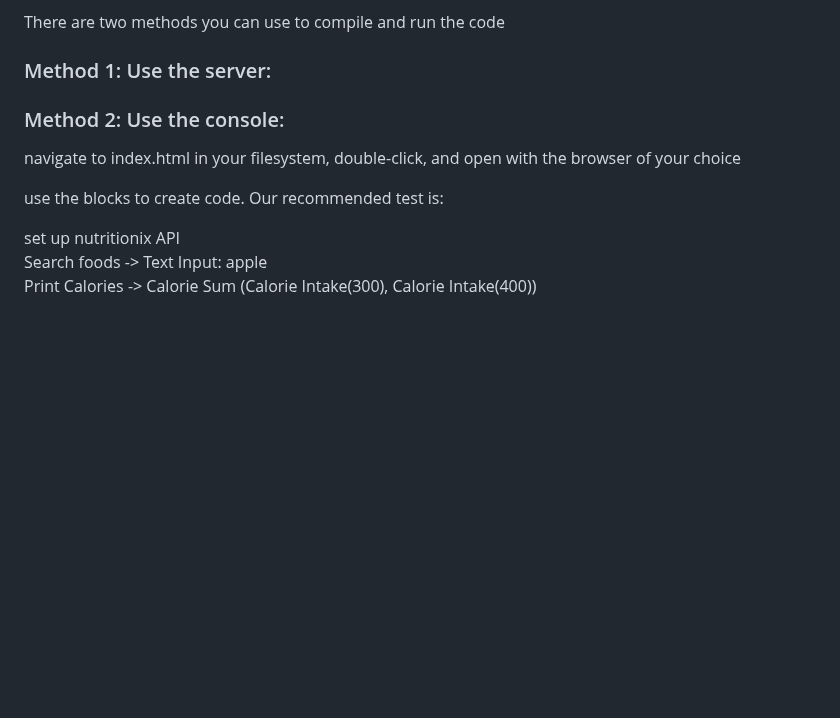
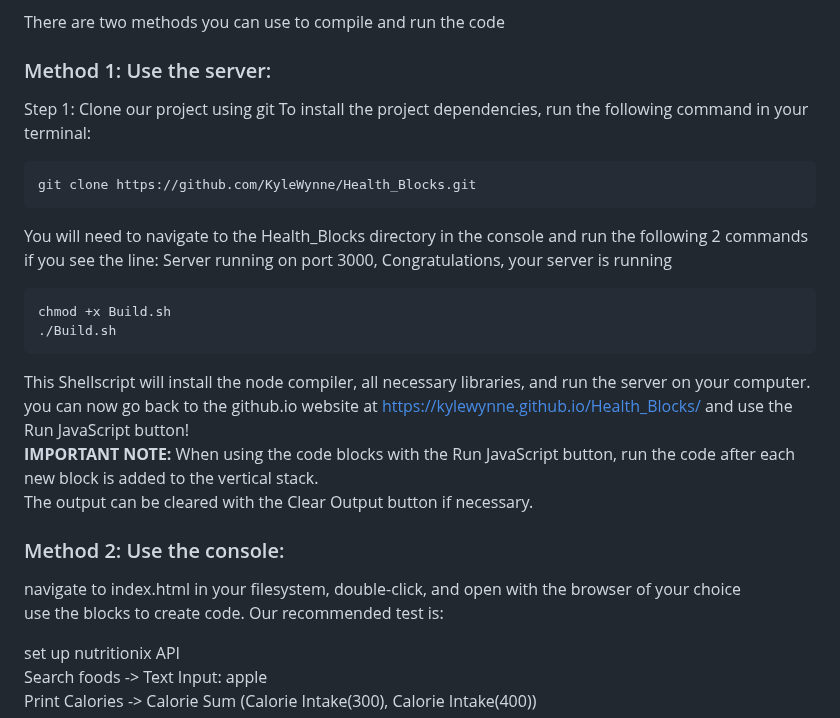
Before and after one commit to KyleWynne/Health_Blocks, a Markdown page: README.md, the part around the change. GitHub-like rendering; blank space fills up the shorter version.

Commit message:
Added Server Instructions

````diff
--- a/README.md
+++ b/README.md
@@ -12,12 +12,29 @@ There are two methods you can use to compile and run the code <br />
 
 ### Method 1: Use the server:
 
+Step 1: Clone our project using git
+To install the project dependencies, run the following command in your terminal:
 
+```bash
+git clone https://github.com/KyleWynne/Health_Blocks.git
+```
+You will need to navigate to the Health_Blocks directory in the console and run the following 2 commands <br />
+if you see the line: Server running on port 3000, Congratulations, your server is running
+
+```bash
+chmod +x Build.sh
+./Build.sh
+```
+
+This Shellscript will install the node compiler, all necessary libraries, and run the server on your computer. <br />
+you can now go back to the github.io website at https://kylewynne.github.io/Health_Blocks/ and use the Run JavaScript button! <br />
+**IMPORTANT NOTE:**
+When using the code blocks with the Run JavaScript button, run the code after each new block is added to the vertical stack. <br />
+The output can be cleared with the Clear Output button if necessary.
 
 ### Method 2: Use the console:
 
 navigate to index.html in your filesystem, double-click, and open with the browser of your choice <br />
-
 use the blocks to create code. Our recommended test is: <br />
 
 set up nutritionix API <br />
````
